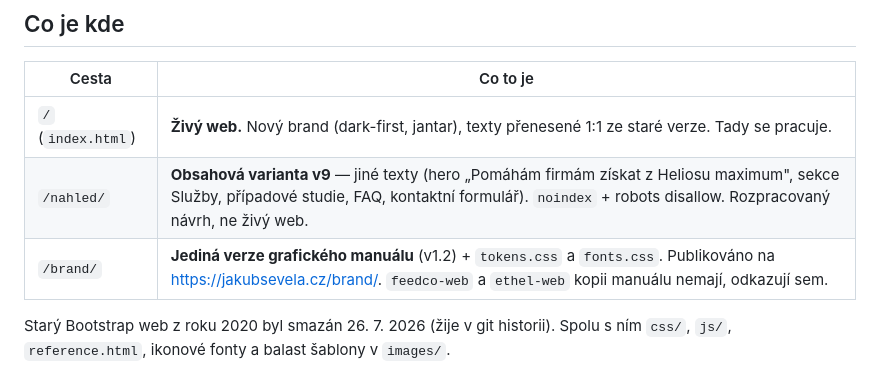
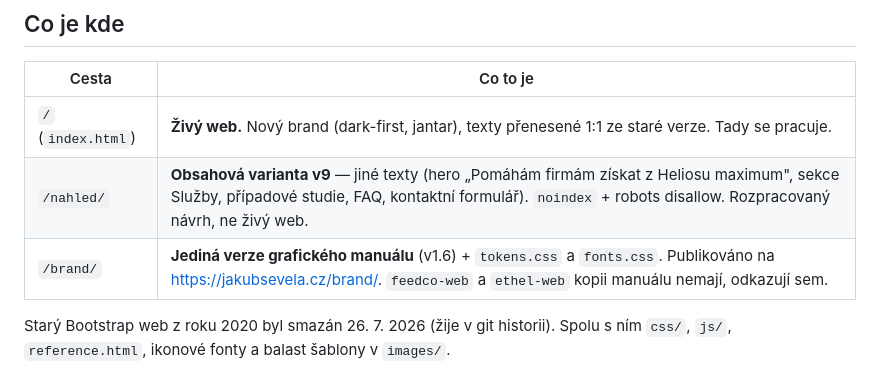
Before and after one commit to sevela/jakubsevela-web, a Markdown page: CLAUDE.md, the part around the change. Rendered like a GitHub page.

Commit message:
CLAUDE.md: verze manuálu v1.6
Co-Authored-By: Claude Fable 5 <noreply@anthropic.com>
Claude-Session: https://claude.ai/code/session_011n46kBRHsfmeuFgfKn633C

```diff
--- a/CLAUDE.md
+++ b/CLAUDE.md
@@ -10,7 +10,7 @@ Tenhle soubor čte kdokoli, kdo v repu pracuje — Cowork, Claude Code i člově
 |-------|----------|
 | `/` (`index.html`) | **Živý web.** Nový brand (dark-first, jantar), texty přenesené 1:1 ze staré verze. Tady se pracuje. |
 | `/nahled/` | **Obsahová varianta v9** — jiné texty (hero „Pomáhám firmám získat z Heliosu maximum", sekce Služby, případové studie, FAQ, kontaktní formulář). `noindex` + robots disallow. Rozpracovaný návrh, ne živý web. |
-| `/brand/` | **Jediná verze grafického manuálu** (v1.2) + `tokens.css` a `fonts.css`. Publikováno na https://jakubsevela.cz/brand/. `feedco-web` a `ethel-web` kopii manuálu nemají, odkazují sem. |
+| `/brand/` | **Jediná verze grafického manuálu** (v1.6) + `tokens.css` a `fonts.css`. Publikováno na https://jakubsevela.cz/brand/. `feedco-web` a `ethel-web` kopii manuálu nemají, odkazují sem. |
 
 Starý Bootstrap web z roku 2020 byl smazán 26. 7. 2026 (žije v git historii).
 Spolu s ním `css/`, `js/`, `reference.html`, ikonové fonty a balast šablony v `images/`.
```
